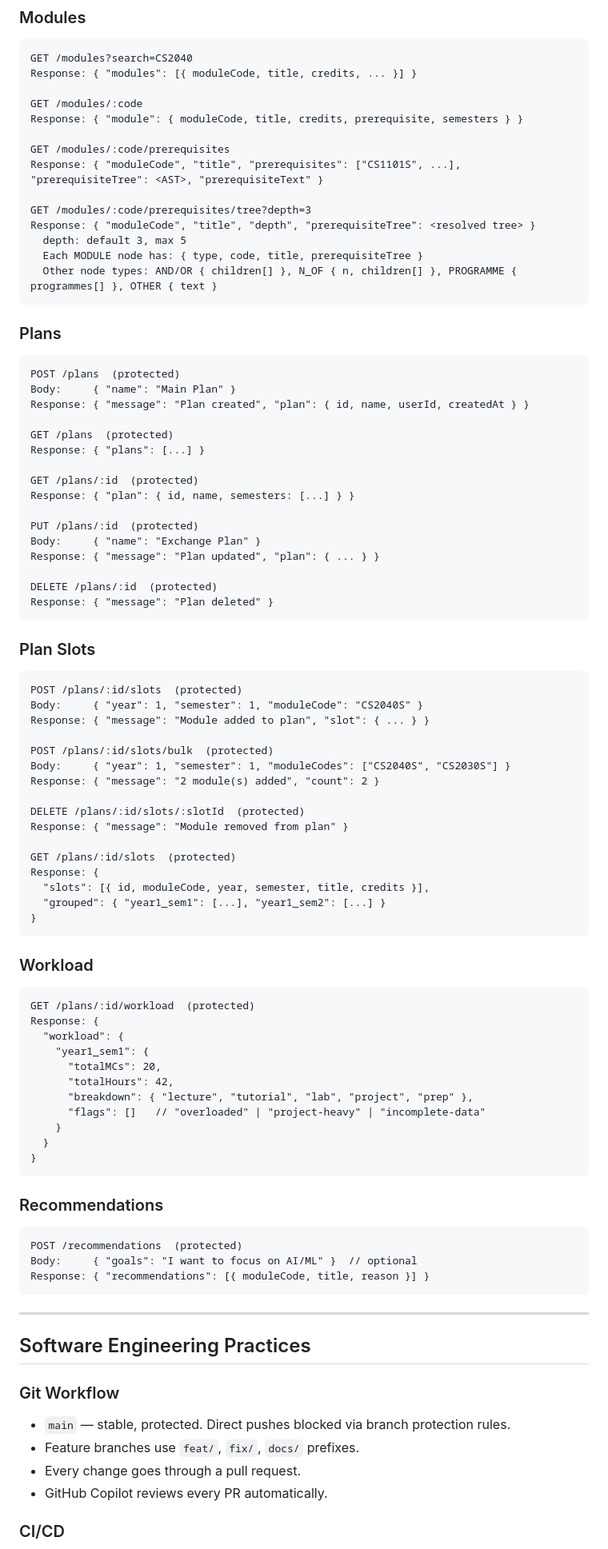
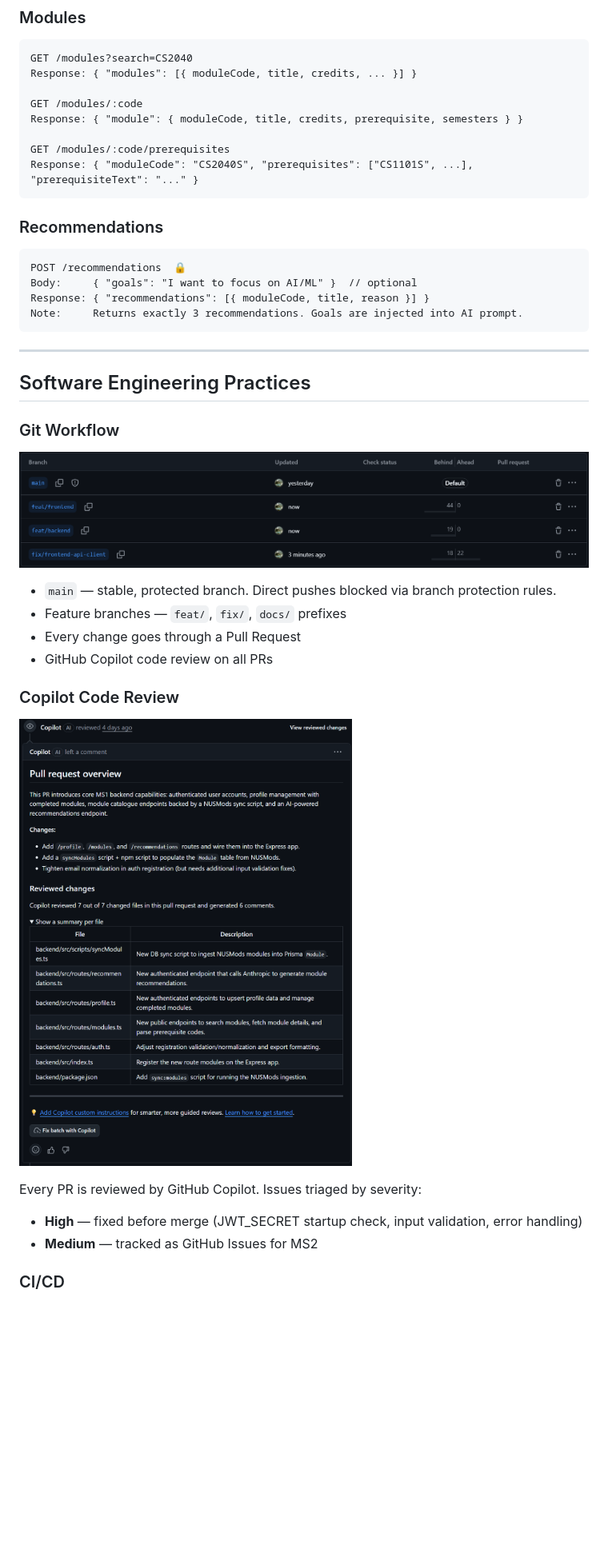
Before and after one commit to Jaisev-Sachdev/orbital, a Markdown page: README.md, the part around the change printed below. Shown: that part at 80% size. Drawn GitHub-style; pictures changed too: docs/screenshots/copilot-review.png (added); blank space fills up the shorter version.

````diff
--- a/README.md
+++ b/README.md
@@ -528,79 +440,16 @@ GET /modules/:code
 Response: { "module": { moduleCode, title, credits, prerequisite, semesters } }
 
 GET /modules/:code/prerequisites
-Response: { "moduleCode", "title", "prerequisites": ["CS1101S", ...], "prerequisiteTree": <AST>, "prerequisiteText" }
-
-GET /modules/:code/prerequisites/tree?depth=3
-Response: { "moduleCode", "title", "depth", "prerequisiteTree": <resolved tree> }
-  depth: default 3, max 5
-  Each MODULE node has: { type, code, title, prerequisiteTree }
-  Other node types: AND/OR { children[] }, N_OF { n, children[] }, PROGRAMME { programmes[] }, OTHER { text }
-```
-
-### Plans
-
-```
-POST /plans  (protected)
-Body:     { "name": "Main Plan" }
-Response: { "message": "Plan created", "plan": { id, name, userId, createdAt } }
-
-GET /plans  (protected)
-Response: { "plans": [...] }
-
-GET /plans/:id  (protected)
-Response: { "plan": { id, name, semesters: [...] } }
-
-PUT /plans/:id  (protected)
-Body:     { "name": "Exchange Plan" }
-Response: { "message": "Plan updated", "plan": { ... } }
-
-DELETE /plans/:id  (protected)
-Response: { "message": "Plan deleted" }
-```
-
-### Plan Slots
-
-```
-POST /plans/:id/slots  (protected)
-Body:     { "year": 1, "semester": 1, "moduleCode": "CS2040S" }
-Response: { "message": "Module added to plan", "slot": { ... } }
-
-POST /plans/:id/slots/bulk  (protected)
-Body:     { "year": 1, "semester": 1, "moduleCodes": ["CS2040S", "CS2030S"] }
-Response: { "message": "2 module(s) added", "count": 2 }
-
-DELETE /plans/:id/slots/:slotId  (protected)
-Response: { "message": "Module removed from plan" }
-
-GET /plans/:id/slots  (protected)
-Response: {
-  "slots": [{ id, moduleCode, year, semester, title, credits }],
-  "grouped": { "year1_sem1": [...], "year1_sem2": [...] }
-}
-```
-
-### Workload
-
-```
-GET /plans/:id/workload  (protected)
-Response: {
-  "workload": {
-    "year1_sem1": {
-      "totalMCs": 20,
-      "totalHours": 42,
-      "breakdown": { "lecture", "tutorial", "lab", "project", "prep" },
-      "flags": []   // "overloaded" | "project-heavy" | "incomplete-data"
-    }
-  }
-}
+Response: { "moduleCode": "CS2040S", "prerequisites": ["CS1101S", ...], "prerequisiteText": "..." }
 ```
 
 ### Recommendations
 
 ```
-POST /recommendations  (protected)
+POST /recommendations  🔒
 Body:     { "goals": "I want to focus on AI/ML" }  // optional
 Response: { "recommendations": [{ moduleCode, title, reason }] }
+Note:     Returns exactly 3 recommendations. Goals are injected into AI prompt.
 ```
 
 ---
@@ -609,10 +458,19 @@ Response: { "recommendations": [{ moduleCode, title, reason }] }
 
 ### Git Workflow
 
-- `main` — stable, protected. Direct pushes blocked via branch protection rules.
-- Feature branches use `feat/`, `fix/`, `docs/` prefixes.
-- Every change goes through a pull request.
-- GitHub Copilot reviews every PR automatically.
+![GitHub Branches](docs/diagrams/github-branches.png)
 
+- `main` — stable, protected branch. Direct pushes blocked via branch protection rules.
+- Feature branches — `feat/`, `fix/`, `docs/` prefixes
+- Every change goes through a Pull Request
+- GitHub Copilot code review on all PRs
+
+### Copilot Code Review
+
+![Copilot Review](docs/screenshots/copilot-review.png)
+
+Every PR is reviewed by GitHub Copilot. Issues triaged by severity:
+- **High** — fixed before merge (JWT_SECRET startup check, input validation, error handling)
+- **Medium** — tracked as GitHub Issues for MS2
 
 ### CI/CD
````
Also changed, not shown: other parts of README.md (+135 -226 lines), docs/screenshots/plan-builder.png (deleted), docs/screenshots/tree.png (deleted), docs/screenshots/workload.png (deleted), 4 other files.
